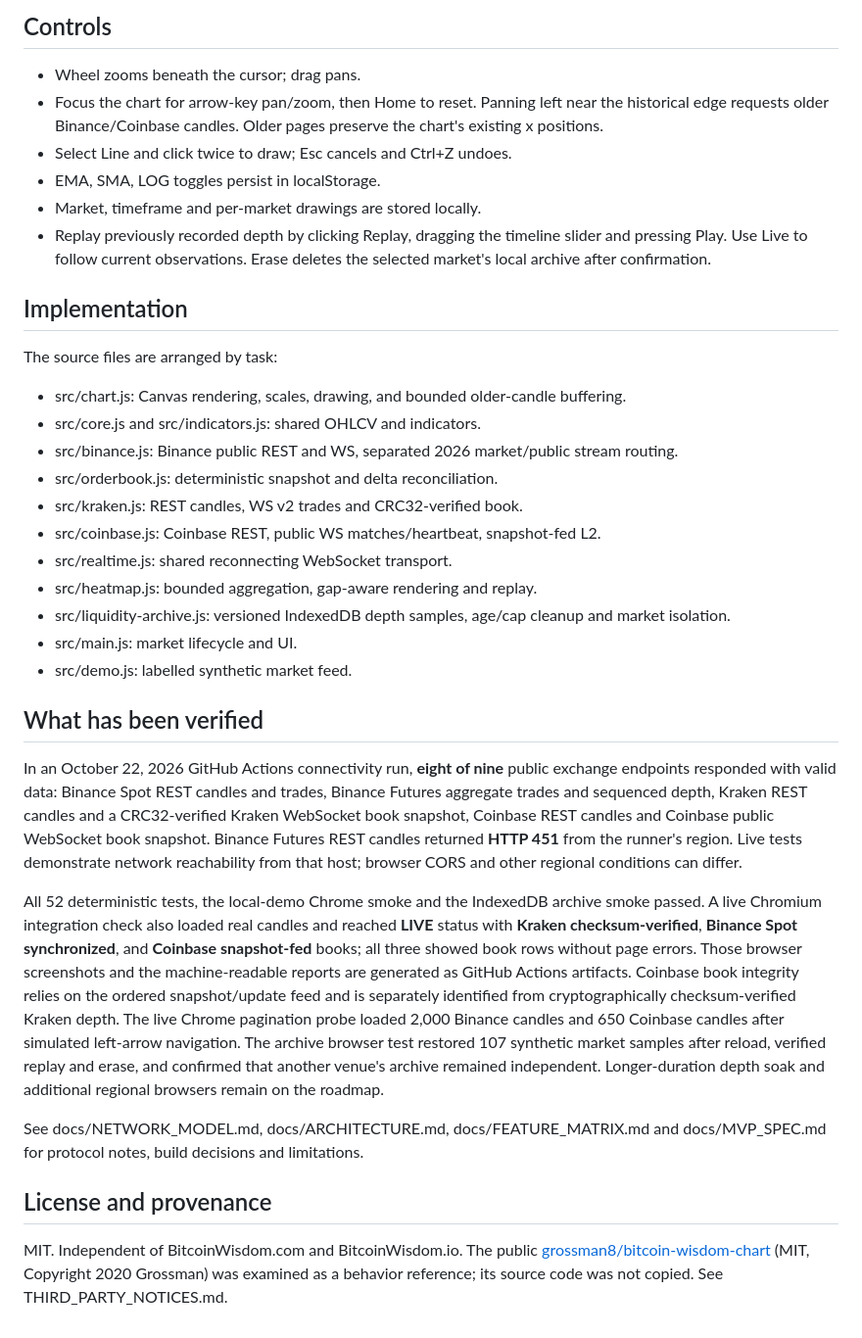
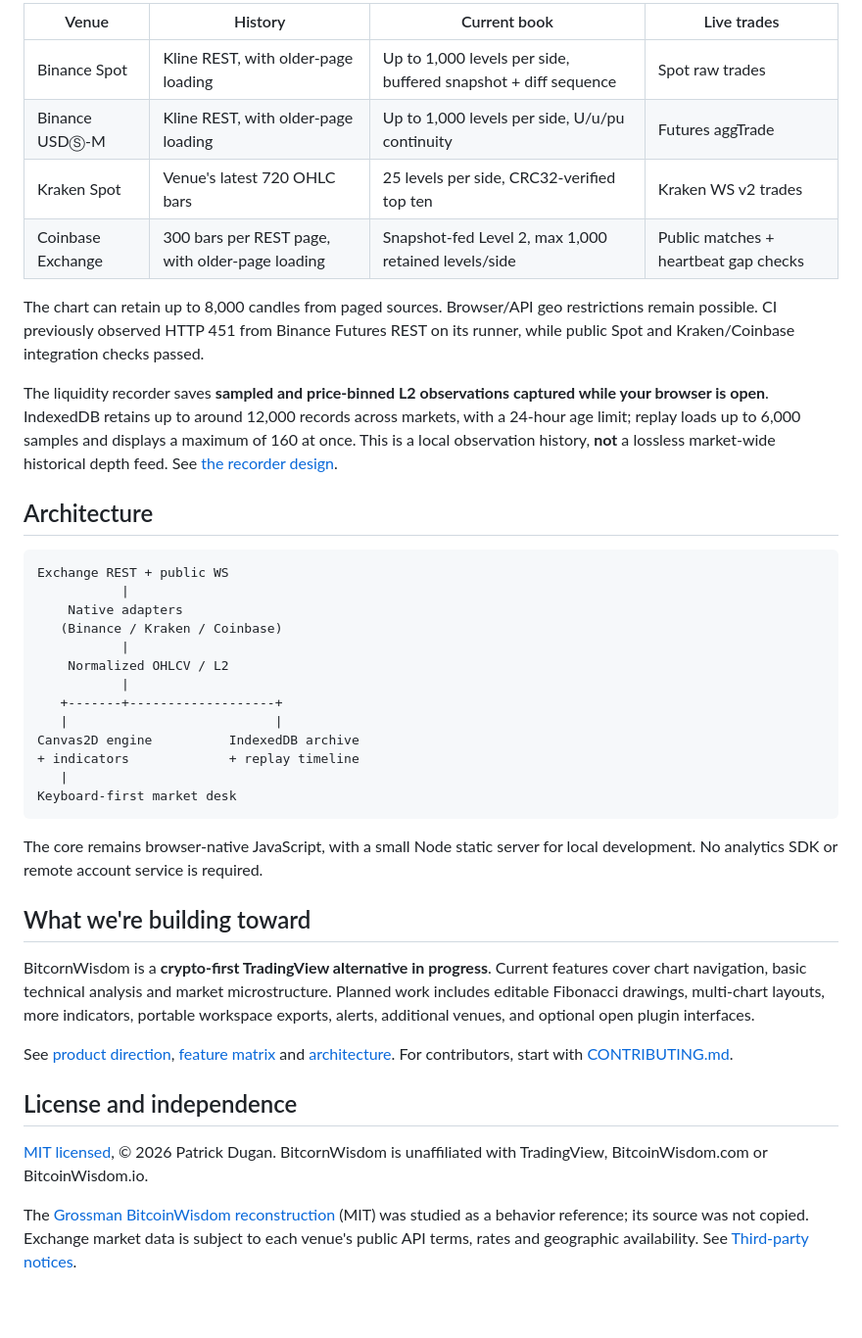
Before and after one commit to patrickdugan/BitcornWisdom, a Markdown page: README.md, the part around one of its changes. Shown at 98% size. Drawn GitHub-style.

```diff
--- a/README.md
+++ b/README.md
@@ -39,37 +61,41 @@ The heatmap records roughly one observed column per second and bins near-mid liq
 
-## Controls
+| Venue | History | Current book | Live trades |
+| --- | --- | --- | --- |
+| Binance Spot | Kline REST, with older-page loading | Up to 1,000 levels per side, buffered snapshot + diff sequence | Spot raw trades |
+| Binance USDⓈ-M | Kline REST, with older-page loading | Up to 1,000 levels per side, U/u/pu continuity | Futures aggTrade |
+| Kraken Spot | Venue's latest 720 OHLC bars | 25 levels per side, CRC32-verified top ten | Kraken WS v2 trades |
+| Coinbase Exchange | 300 bars per REST page, with older-page loading | Snapshot-fed Level 2, max 1,000 retained levels/side | Public matches + heartbeat gap checks |
 
-- Wheel zooms beneath the cursor; drag pans.
-- Focus the chart for arrow-key pan/zoom, then Home to reset. Panning left near the historical edge requests older Binance/Coinbase candles. Older pages preserve the chart's existing x positions.
-- Select Line and click twice to draw; Esc cancels and Ctrl+Z undoes.
-- EMA, SMA, LOG toggles persist in localStorage.
-- Market, timeframe and per-market drawings are stored locally.
-- Replay previously recorded depth by clicking Replay, dragging the timeline slider and pressing Play. Use Live to follow current observations. Erase deletes the selected market's local archive after confirmation.
+The chart can retain up to 8,000 candles from paged sources. Browser/API geo restrictions remain possible. CI previously observed HTTP 451 from Binance Futures REST on its runner, while public Spot and Kraken/Coinbase integration checks passed.
 
-## Implementation
+The liquidity recorder saves **sampled and price-binned L2 observations captured while your browser is open**. IndexedDB retains up to around 12,000 records across markets, with a 24-hour age limit; replay loads up to 6,000 samples and displays a maximum of 160 at once. This is a local observation history, **not** a lossless market-wide historical depth feed. See [the recorder design](docs/LIQUIDITY_REPLAY.md).
 
-The source files are arranged by task:
+## Architecture
 
-- src/chart.js: Canvas rendering, scales, drawing, and bounded older-candle buffering.
-- src/core.js and src/indicators.js: shared OHLCV and indicators.
-- src/binance.js: Binance public REST and WS, separated 2026 market/public stream routing.
-- src/orderbook.js: deterministic snapshot and delta reconciliation.
-- src/kraken.js: REST candles, WS v2 trades and CRC32-verified book.
-- src/coinbase.js: Coinbase REST, public WS matches/heartbeat, snapshot-fed L2.
-- src/realtime.js: shared reconnecting WebSocket transport.
-- src/heatmap.js: bounded aggregation, gap-aware rendering and replay.
-- src/liquidity-archive.js: versioned IndexedDB depth samples, age/cap cleanup and market isolation.
-- src/main.js: market lifecycle and UI.
-- src/demo.js: labelled synthetic market feed.
+    Exchange REST + public WS
+               |
+        Native adapters
+       (Binance / Kraken / Coinbase)
+               |
+        Normalized OHLCV / L2
+               |
+       +-------+-------------------+
+       |                           |
+    Canvas2D engine          IndexedDB archive
+    + indicators             + replay timeline
+       |
+    Keyboard-first market desk
 
-## What has been verified
+The core remains browser-native JavaScript, with a small Node static server for local development. No analytics SDK or remote account service is required.
 
-In an October 22, 2026 GitHub Actions connectivity run, **eight of nine** public exchange endpoints responded with valid data: Binance Spot REST candles and trades, Binance Futures aggregate trades and sequenced depth, Kraken REST candles and a CRC32-verified Kraken WebSocket book snapshot, Coinbase REST candles and Coinbase public WebSocket book snapshot. Binance Futures REST candles returned **HTTP 451** from the runner's region. Live tests demonstrate network reachability from that host; browser CORS and other regional conditions can differ.
+## What we're building toward
 
-All 52 deterministic tests, the local-demo Chrome smoke and the IndexedDB archive smoke passed. A live Chromium integration check also loaded real candles and reached **LIVE** status with **Kraken checksum-verified**, **Binance Spot synchronized**, and **Coinbase snapshot-fed** books; all three showed book rows without page errors. Those browser screenshots and the machine-readable reports are generated as GitHub Actions artifacts. Coinbase book integrity relies on the ordered snapshot/update feed and is separately identified from cryptographically checksum-verified Kraken depth. The live Chrome pagination probe loaded 2,000 Binance candles and 650 Coinbase candles after simulated left-arrow navigation. The archive browser test restored 107 synthetic market samples after reload, verified replay and erase, and confirmed that another venue's archive remained independent. Longer-duration depth soak and additional regional browsers remain on the roadmap.
+BitcornWisdom is a **crypto-first TradingView alternative in progress**. Current features cover chart navigation, basic technical analysis and market microstructure. Planned work includes editable Fibonacci drawings, multi-chart layouts, more indicators, portable workspace exports, alerts, additional venues, and optional open plugin interfaces.
 
-See docs/NETWORK_MODEL.md, docs/ARCHITECTURE.md, docs/FEATURE_MATRIX.md and docs/MVP_SPEC.md for protocol notes, build decisions and limitations.
+See [product direction](docs/PRODUCT.md), [feature matrix](docs/FEATURE_MATRIX.md) and [architecture](docs/ARCHITECTURE.md). For contributors, start with [CONTRIBUTING.md](CONTRIBUTING.md).
 
-## License and provenance
+## License and independence
 
-MIT. Independent of BitcoinWisdom.com and BitcoinWisdom.io. The public [grossman8/bitcoin-wisdom-chart](https://github.com/grossman8/bitcoin-wisdom-chart) (MIT, Copyright 2020 Grossman) was examined as a behavior reference; its source code was not copied. See THIRD_PARTY_NOTICES.md.
+[MIT licensed](LICENSE), © 2026 Patrick Dugan. BitcornWisdom is unaffiliated with TradingView, BitcoinWisdom.com or BitcoinWisdom.io.
+
+The [Grossman BitcoinWisdom reconstruction](https://github.com/grossman8/bitcoin-wisdom-chart) (MIT) was studied as a behavior reference; its source was not copied. Exchange market data is subject to each venue's public API terms, rates and geographic availability. See [Third-party notices](THIRD_PARTY_NOTICES.md).
```
Also changed, not shown: other parts of README.md (+44 -22 lines).
